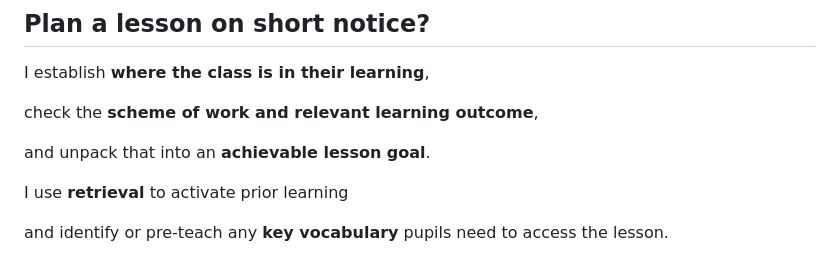
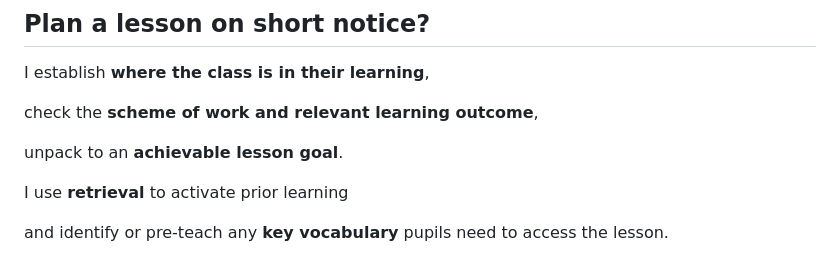
Before and after one commit to ronandownes/education, a Markdown page: content/practice/planning-curriculum.md, the part around the change. Drawn GitHub-style.

Commit message:
Update content/practice/planning-curriculum.md (via Pages CMS)

```diff
--- a/content/practice/planning-curriculum.md
+++ b/content/practice/planning-curriculum.md
@@ -24,7 +24,7 @@ I establish **where the class is in their learning**,
 
 check the **scheme of work and relevant learning outcome**,
 
-and unpack that into an **achievable lesson goal**.
+unpack to an **achievable lesson goal**.
 
 I use **retrieval** to activate prior learning
 
```
